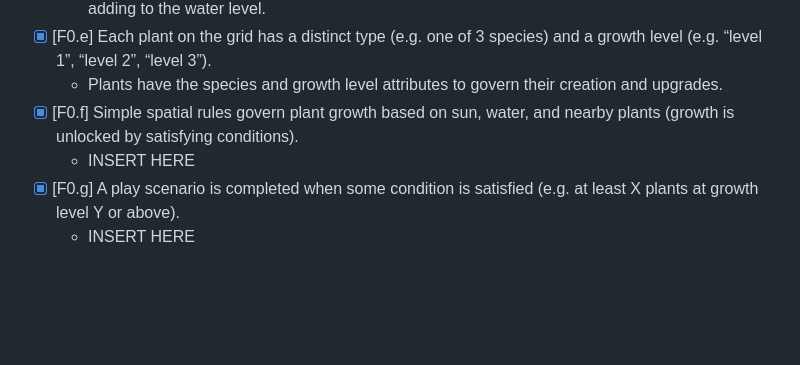
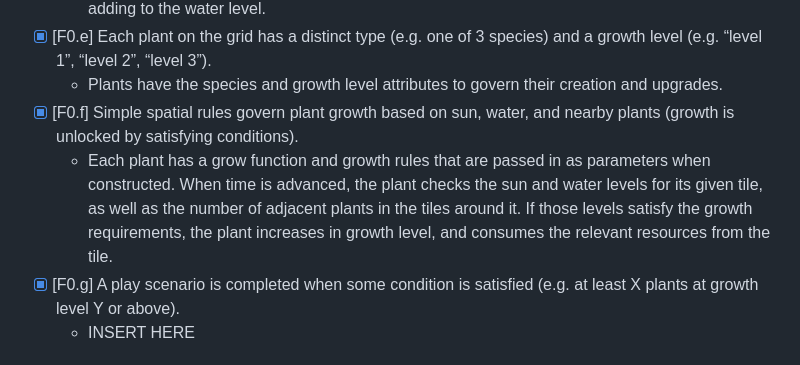
Before and after one commit to phoebila/121-Final-Project, a Markdown page: README.md, the part around the change. Drawn GitHub-style; blank space fills up the shorter version.

Commit message:
Update README.md
filled in F0.f fulfillment description

```diff
--- a/README.md
+++ b/README.md
@@ -25,7 +25,7 @@ We all got together to work on discord to complete F0 requirments, keeping in mi
 -   [x] [F0.e] Each plant on the grid has a distinct type (e.g. one of 3 species) and a growth level (e.g. “level 1”, “level 2”, “level 3”).
     -   Plants have the species and growth level attributes to govern their creation and upgrades.
 -   [x] [F0.f] Simple spatial rules govern plant growth based on sun, water, and nearby plants (growth is unlocked by satisfying conditions).
-    -   <span style="color:red">INSERT HERE</span>
+    -   Each plant has a grow function and growth rules that are passed in as parameters when constructed. When time is advanced, the plant checks the sun and water levels for its given tile, as well as the number of adjacent plants in the tiles around it. If those levels satisfy the growth requirements, the plant increases in growth level, and consumes the relevant resources from the tile.
 -   [x] [F0.g] A play scenario is completed when some condition is satisfied (e.g. at least X plants at growth level Y or above).
     -   <span style="color:red">INSERT HERE</span>
 
```
